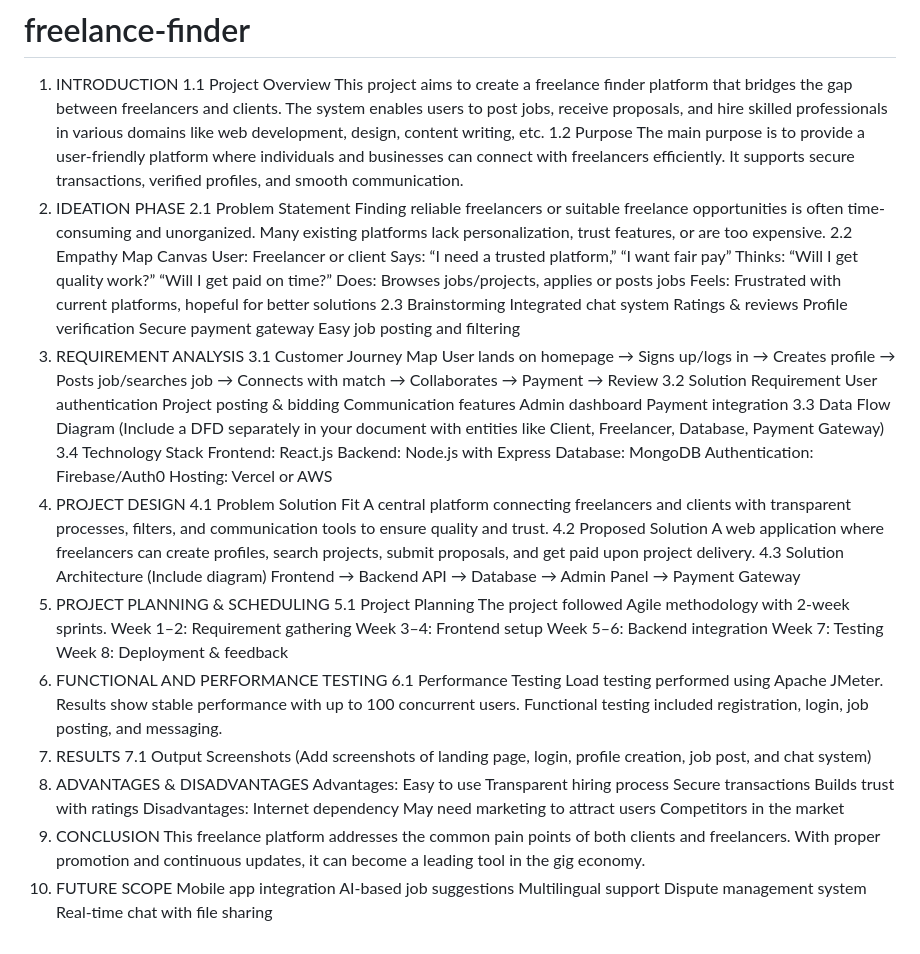
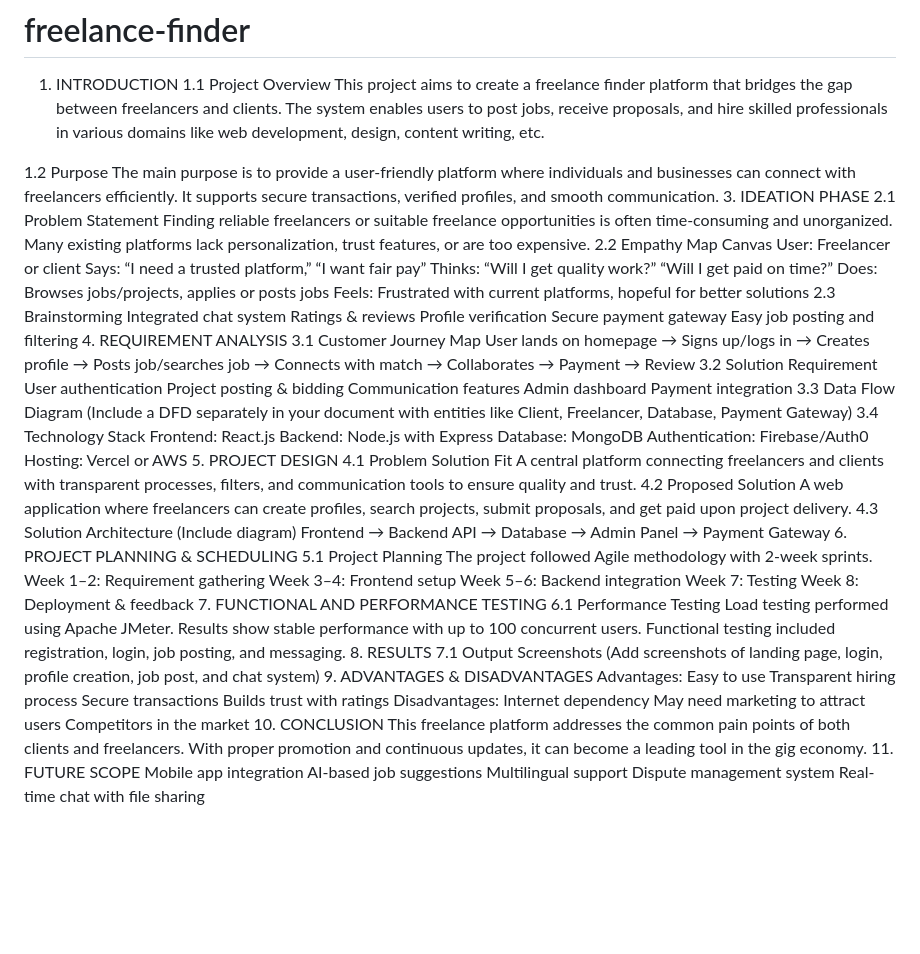
Before and after one commit to sindhu-52/freelance-finder, a Markdown page: README.md, the part around the change. GitHub-like rendering; blank space fills up the shorter version.

```diff
--- a/README.md
+++ b/README.md
@@ -2,9 +2,10 @@
 1. INTRODUCTION
 1.1 Project Overview
 This project aims to create a freelance finder platform that bridges the gap between freelancers and clients. The system enables users to post jobs, receive proposals, and hire skilled professionals in various domains like web development, design, content writing, etc.
+
 1.2 Purpose
 The main purpose is to provide a user-friendly platform where individuals and businesses can connect with freelancers efficiently. It supports secure transactions, verified profiles, and smooth communication.
-2. IDEATION PHASE
+3. IDEATION PHASE
 2.1 Problem Statement
 Finding reliable freelancers or suitable freelance opportunities is often time-consuming and unorganized. Many existing platforms lack personalization, trust features, or are too expensive.
 2.2 Empathy Map Canvas
@@ -19,7 +20,7 @@ Ratings & reviews
 Profile verification
 Secure payment gateway
 Easy job posting and filtering
-3. REQUIREMENT ANALYSIS
+4. REQUIREMENT ANALYSIS
 3.1 Customer Journey Map
 User lands on homepage → Signs up/logs in → Creates profile → Posts job/searches job → Connects with match → Collaborates → Payment → Review
 3.2 Solution Requirement
@@ -36,7 +37,7 @@ Backend: Node.js with Express
 Database: MongoDB
 Authentication: Firebase/Auth0
 Hosting: Vercel or AWS
-4. PROJECT DESIGN
+5. PROJECT DESIGN
 4.1 Problem Solution Fit
 A central platform connecting freelancers and clients with transparent processes, filters, and communication tools to ensure quality and trust.
 4.2 Proposed Solution
@@ -44,7 +45,7 @@ A web application where freelancers can create profiles, search projects, submit
 4.3 Solution Architecture
 (Include diagram)
 Frontend → Backend API → Database → Admin Panel → Payment Gateway
-5. PROJECT PLANNING & SCHEDULING
+6. PROJECT PLANNING & SCHEDULING
 5.1 Project Planning
 The project followed Agile methodology with 2-week sprints.
 Week 1–2: Requirement gathering
@@ -52,15 +53,15 @@ Week 3–4: Frontend setup
 Week 5–6: Backend integration
 Week 7: Testing
 Week 8: Deployment & feedback
-6. FUNCTIONAL AND PERFORMANCE TESTING
+7. FUNCTIONAL AND PERFORMANCE TESTING
 6.1 Performance Testing
 Load testing performed using Apache JMeter.
 Results show stable performance with up to 100 concurrent users.
 Functional testing included registration, login, job posting, and messaging.
-7. RESULTS
+8. RESULTS
 7.1 Output Screenshots
 (Add screenshots of landing page, login, profile creation, job post, and chat system)
-8. ADVANTAGES & DISADVANTAGES
+9. ADVANTAGES & DISADVANTAGES
 Advantages:
 Easy to use
 Transparent hiring process
@@ -70,9 +71,9 @@ Disadvantages:
 Internet dependency
 May need marketing to attract users
 Competitors in the market
-9. CONCLUSION
+10. CONCLUSION
 This freelance platform addresses the common pain points of both clients and freelancers. With proper promotion and continuous updates, it can become a leading tool in the gig economy.
-10. FUTURE SCOPE
+11. FUTURE SCOPE
 Mobile app integration
 AI-based job suggestions
 Multilingual support
```
